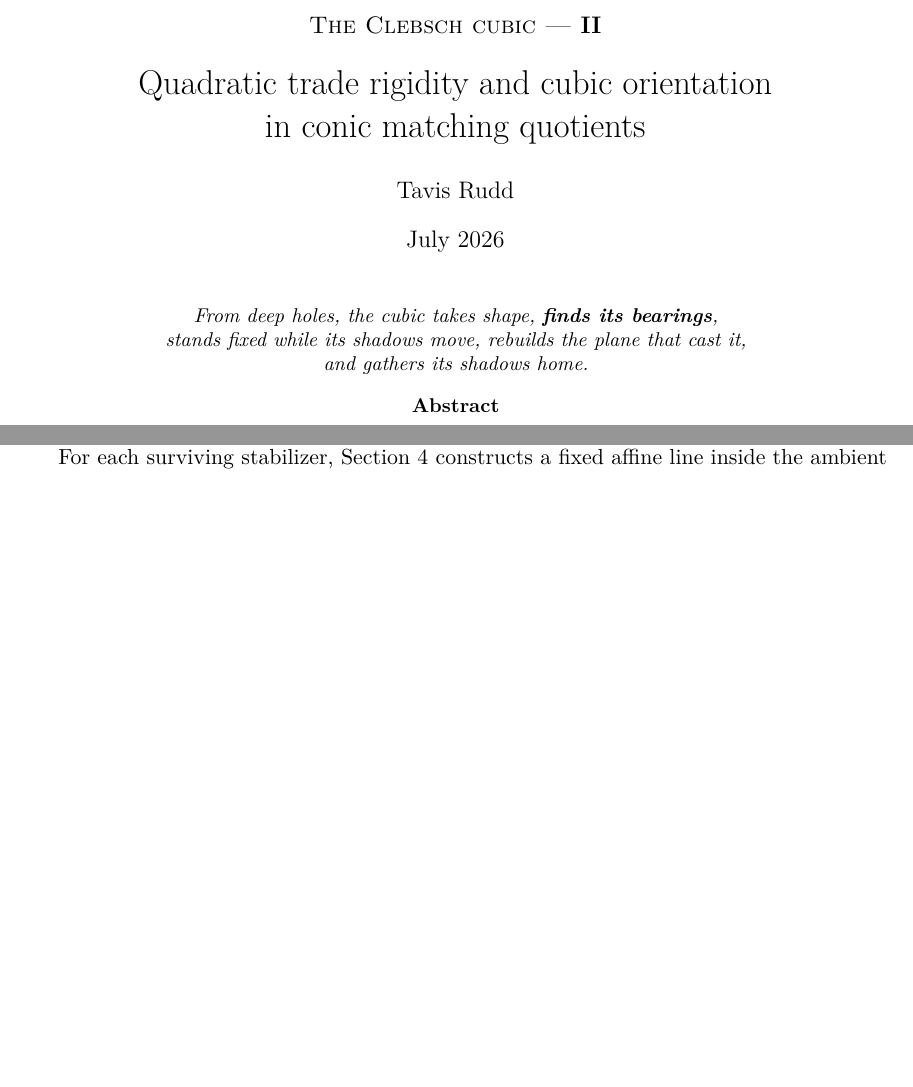
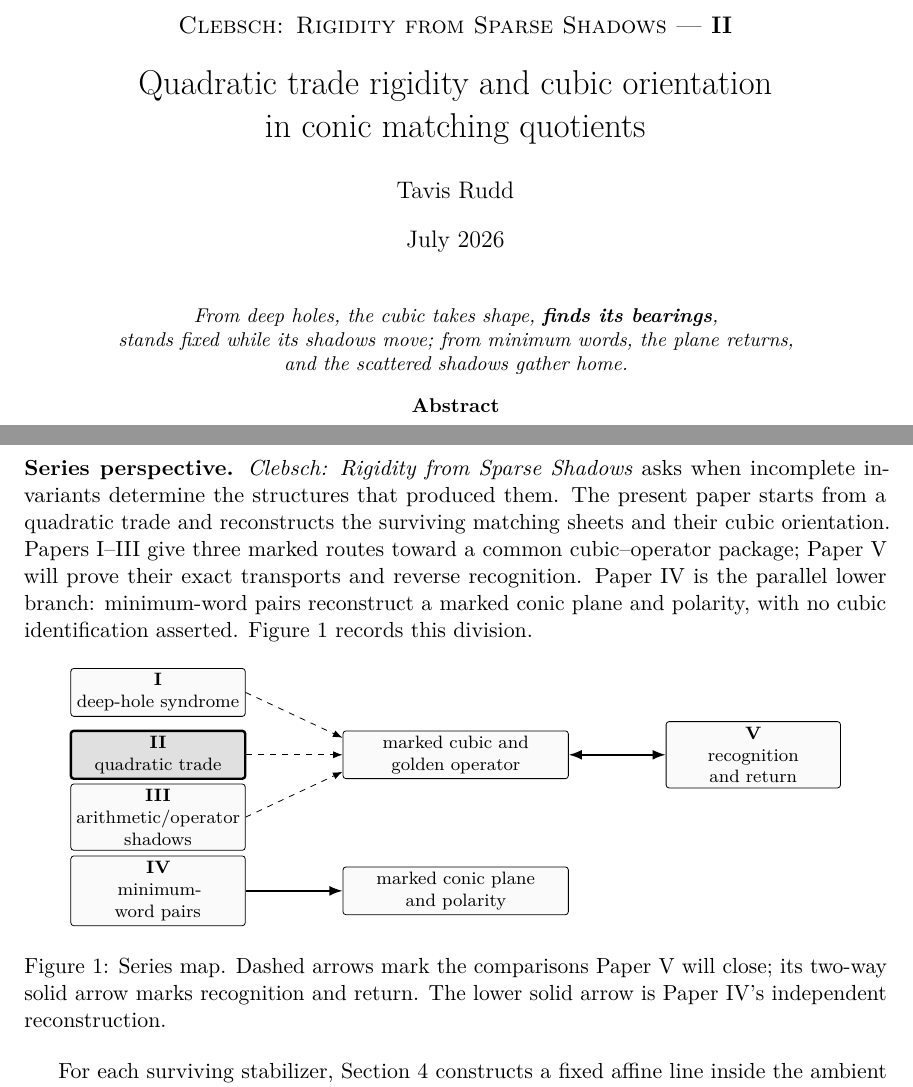
Before and after one commit to tavisrudd/clebsch-factorization, a LaTeX paper (clebsch_factorization.tex): two parts of pages 1 and 3 of 45 before the commit and two parts of pages 1 and 4 of 46 after it, joined at a grey line, cut at the place of the change, the shorter picture padded with empty space. Compiled offline with pdfLaTeX.

Commit message:
Sync Clebsch series identity

```diff
--- a/clebsch_factorization.tex
+++ b/clebsch_factorization.tex
@@ -9,6 +9,9 @@
 \usepackage{booktabs}
 \usepackage{enumitem}
 \usepackage{needspace}
+\usepackage{float}
+\usepackage{tikz}
+\usetikzlibrary{arrows.meta,positioning}
 \usepackage[hidelinks]{hyperref}
 
 \newtheorem{theorem}{Theorem}[section]
@@ -32,7 +35,7 @@ in conic matching quotients}
 \begingroup
 \makeatletter
 \let\clebschmaintitle\@title
-\def\@title{\large\textsc{The Clebsch cubic --- }\textbf{II}\\[0.7em]
+\def\@title{\large\textsc{Clebsch: Rigidity from Sparse Shadows --- }\textbf{II}\\[0.7em]
   \LARGE\clebschmaintitle}
 \makeatother
 \maketitle
@@ -41,8 +44,8 @@ in conic matching quotients}
 \begin{center}
 \small\itshape
 From deep holes, the cubic takes shape, \textbf{finds its bearings},\\
-stands fixed while its shadows move, rebuilds the plane that cast it,\\
-and gathers its shadows home.
+stands fixed while its shadows move; from minimum words, the plane returns,\\
+and the scattered shadows gather home.
 \end{center}
 
 \begin{abstract}
@@ -234,6 +237,47 @@ trade clause from that merged node.  Appendix A is required only at the
 detector node.  Appendices B--F may be skipped on a first pass; Appendix G
 records the trust boundary and supplies no logical premise.
 
+\Needspace{18\baselineskip}
+\medskip
+\noindent\textbf{Series perspective.}
+\emph{Clebsch: Rigidity from Sparse Shadows} asks when incomplete invariants
+determine the structures that produced them.  The present paper starts from a
+quadratic trade and reconstructs the surviving matching sheets and their cubic
+orientation.  Papers~I--III give three marked routes toward a common
+cubic--operator package; Paper~V will prove their exact transports and reverse
+recognition.  Paper~IV is the parallel lower branch: minimum-word pairs
+reconstruct a marked conic plane and polarity, with no cubic identification
+asserted.  Figure~\ref{fig:series-map} records this division.
+
+\begin{figure}[H]
+\centering
+\begin{tikzpicture}[
+  x=1cm,y=1cm,>=Latex,
+  paper/.style={draw,rounded corners=1.5pt,fill=black!2,
+    align=center,font=\footnotesize,minimum height=8mm,text width=29mm,
+    inner sep=2.5pt},
+  active/.style={paper,very thick,fill=black!12},
+  package/.style={paper,text width=38mm}
+]
+\node[paper]   (p1) at (0,1.45) {\textbf{I}\\deep-hole syndrome};
+\node[active]  (p2) at (0,0.35) {\textbf{II}\\quadratic trade};
+\node[paper]   (p3) at (0,-0.75) {\textbf{III}\\arithmetic/operator shadows};
+\node[package] (gold) at (5.25,0.35) {marked cubic and\\golden operator};
+\node[paper]   (p5) at (10.5,0.35) {\textbf{V}\\recognition and return};
+\node[paper]   (p4) at (0,-2.05) {\textbf{IV}\\minimum-word pairs};
+\node[package] (plane) at (5.25,-2.05) {marked conic plane\\and polarity};
+\draw[dashed,->] (p1.east) -- ([yshift=3mm]gold.west);
+\draw[dashed,->] (p2.east) -- (gold.west);
+\draw[dashed,->] (p3.east) -- ([yshift=-3mm]gold.west);
+\draw[<->,thick] (gold.east) -- (p5.west);
+\draw[->,thick] (p4.east) -- (plane.west);
+\end{tikzpicture}
+\caption{Series map.  Dashed arrows mark the comparisons Paper~V will close;
+its two-way solid arrow marks recognition and return.  The lower solid arrow
+is Paper~IV's independent reconstruction.}
+\label{fig:series-map}
+\end{figure}
+
 For each surviving stabilizer, Section~\ref{sec:balanced} constructs a fixed
 affine line inside the ambient conic fiber.  The forms in that ambient fiber
 that split geometrically into linear factors comprise its geometric Chow
```
Also changed, not shown: PROVENANCE.md (+1 -1 lines), README.md, clebsch_factorization.pdf, 2 other files.
